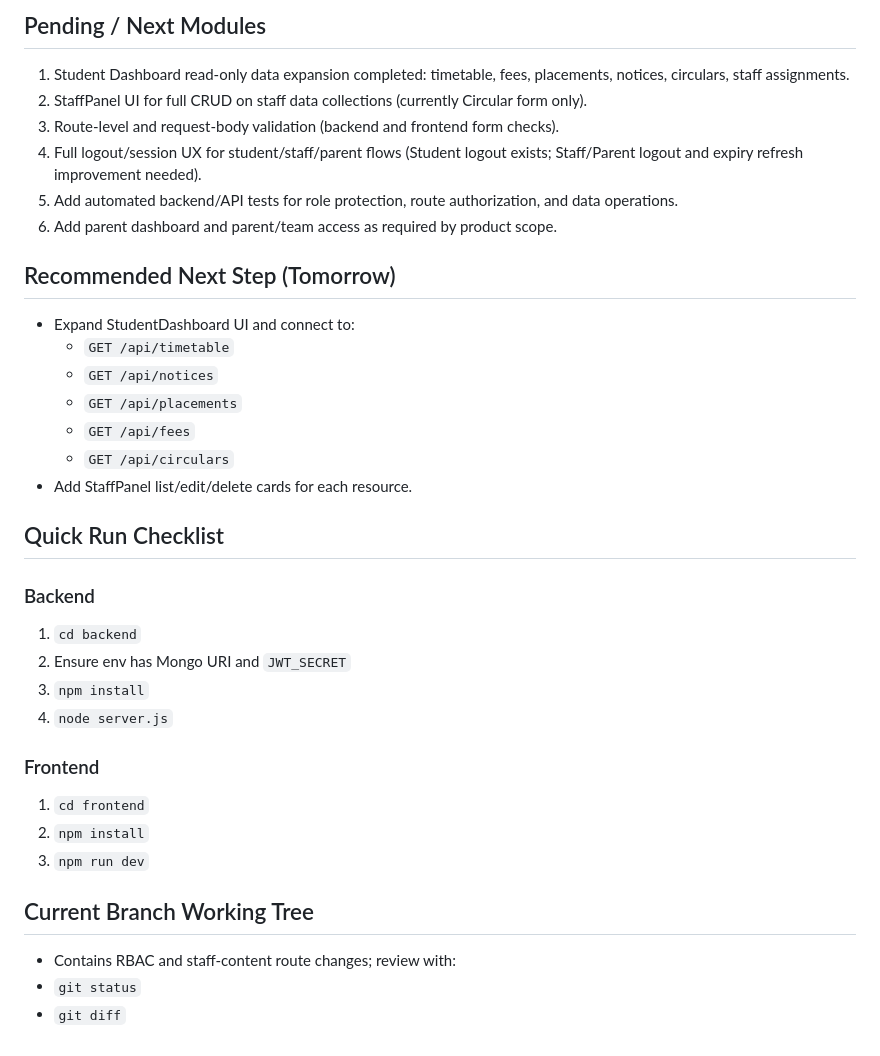
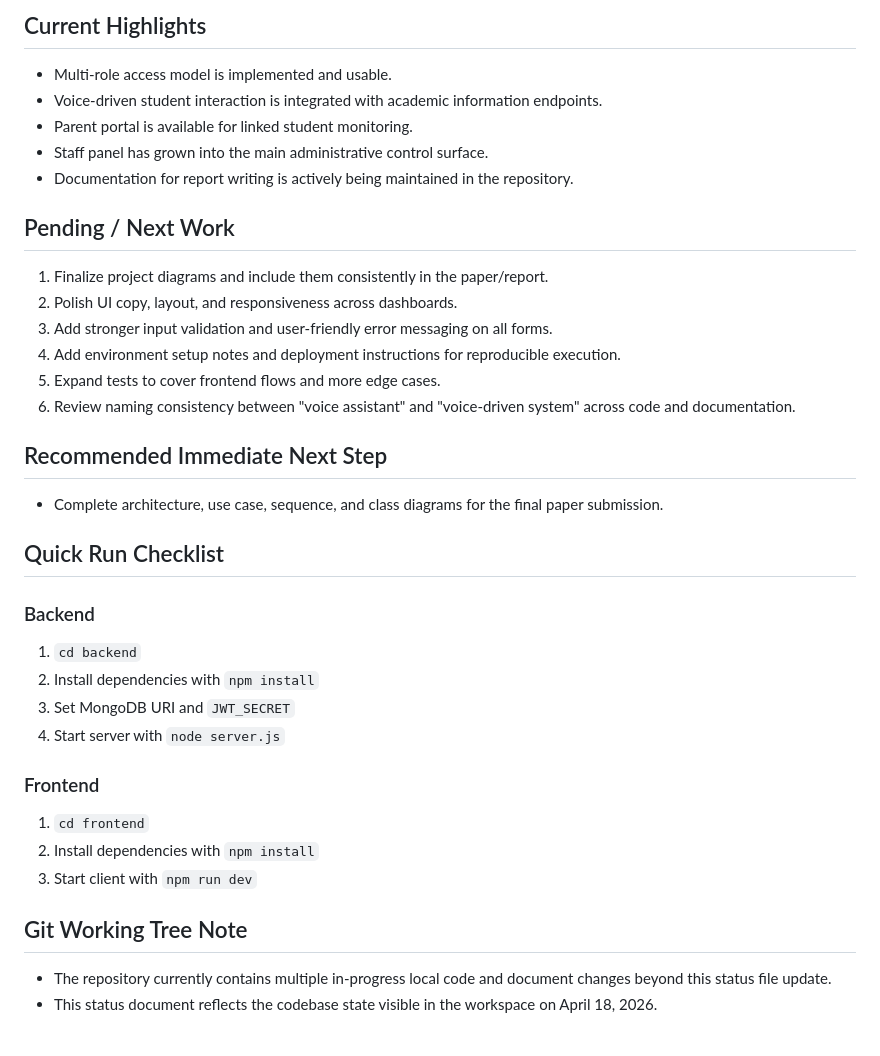
Before and after one commit to vishaal2108/smart-voice-assistant, a Markdown page: PROJECT_STATUS.md, the part around one of its changes. GitHub-like rendering.

Commit message:
docs: update project status

```diff
--- a/PROJECT_STATUS.md
+++ b/PROJECT_STATUS.md
@@ -70,34 +71,34 @@ Last updated: March 1, 2026
 
-## Pending / Next Modules
-1. Student Dashboard read-only data expansion completed: timetable, fees, placements, notices, circulars, staff assignments.
-2. StaffPanel UI for full CRUD on staff data collections (currently Circular form only).
-3. Route-level and request-body validation (backend and frontend form checks).
-4. Full logout/session UX for student/staff/parent flows (Student logout exists; Staff/Parent logout and expiry refresh improvement needed).
-5. Add automated backend/API tests for role protection, route authorization, and data operations.
-6. Add parent dashboard and parent/team access as required by product scope.
+## Current Highlights
+- Multi-role access model is implemented and usable.
+- Voice-driven student interaction is integrated with academic information endpoints.
+- Parent portal is available for linked student monitoring.
+- Staff panel has grown into the main administrative control surface.
+- Documentation for report writing is actively being maintained in the repository.
 
-## Recommended Next Step (Tomorrow)
-- Expand StudentDashboard UI and connect to:
-  - `GET /api/timetable`
-  - `GET /api/notices`
-  - `GET /api/placements`
-  - `GET /api/fees`
-  - `GET /api/circulars`
-- Add StaffPanel list/edit/delete cards for each resource.
+## Pending / Next Work
+1. Finalize project diagrams and include them consistently in the paper/report.
+2. Polish UI copy, layout, and responsiveness across dashboards.
+3. Add stronger input validation and user-friendly error messaging on all forms.
+4. Add environment setup notes and deployment instructions for reproducible execution.
+5. Expand tests to cover frontend flows and more edge cases.
+6. Review naming consistency between "voice assistant" and "voice-driven system" across code and documentation.
+
+## Recommended Immediate Next Step
+- Complete architecture, use case, sequence, and class diagrams for the final paper submission.
 
 ## Quick Run Checklist
 ### Backend
 1. `cd backend`
-2. Ensure env has Mongo URI and `JWT_SECRET`
-3. `npm install`
-4. `node server.js`
+2. Install dependencies with `npm install`
+3. Set MongoDB URI and `JWT_SECRET`
+4. Start server with `node server.js`
 
 ### Frontend
 1. `cd frontend`
-2. `npm install`
-3. `npm run dev`
+2. Install dependencies with `npm install`
+3. Start client with `npm run dev`
 
-## Current Branch Working Tree
-- Contains RBAC and staff-content route changes; review with:
-- `git status`
-- `git diff`
+## Git Working Tree Note
+- The repository currently contains multiple in-progress local code and document changes beyond this status file update.
+- This status document reflects the codebase state visible in the workspace on April 18, 2026.
```
Also changed, not shown: other parts of PROJECT_STATUS.md (+61 -60 lines).
